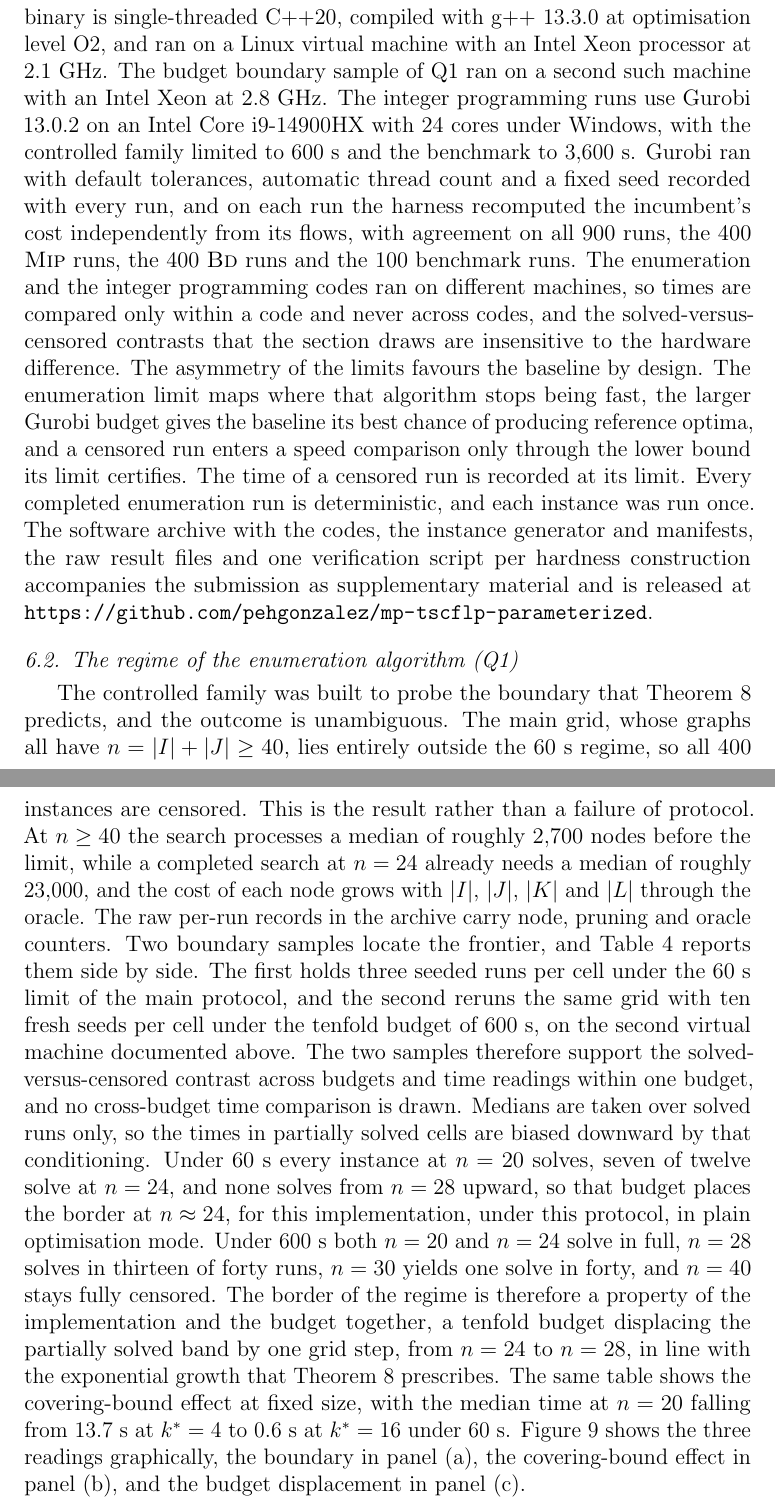
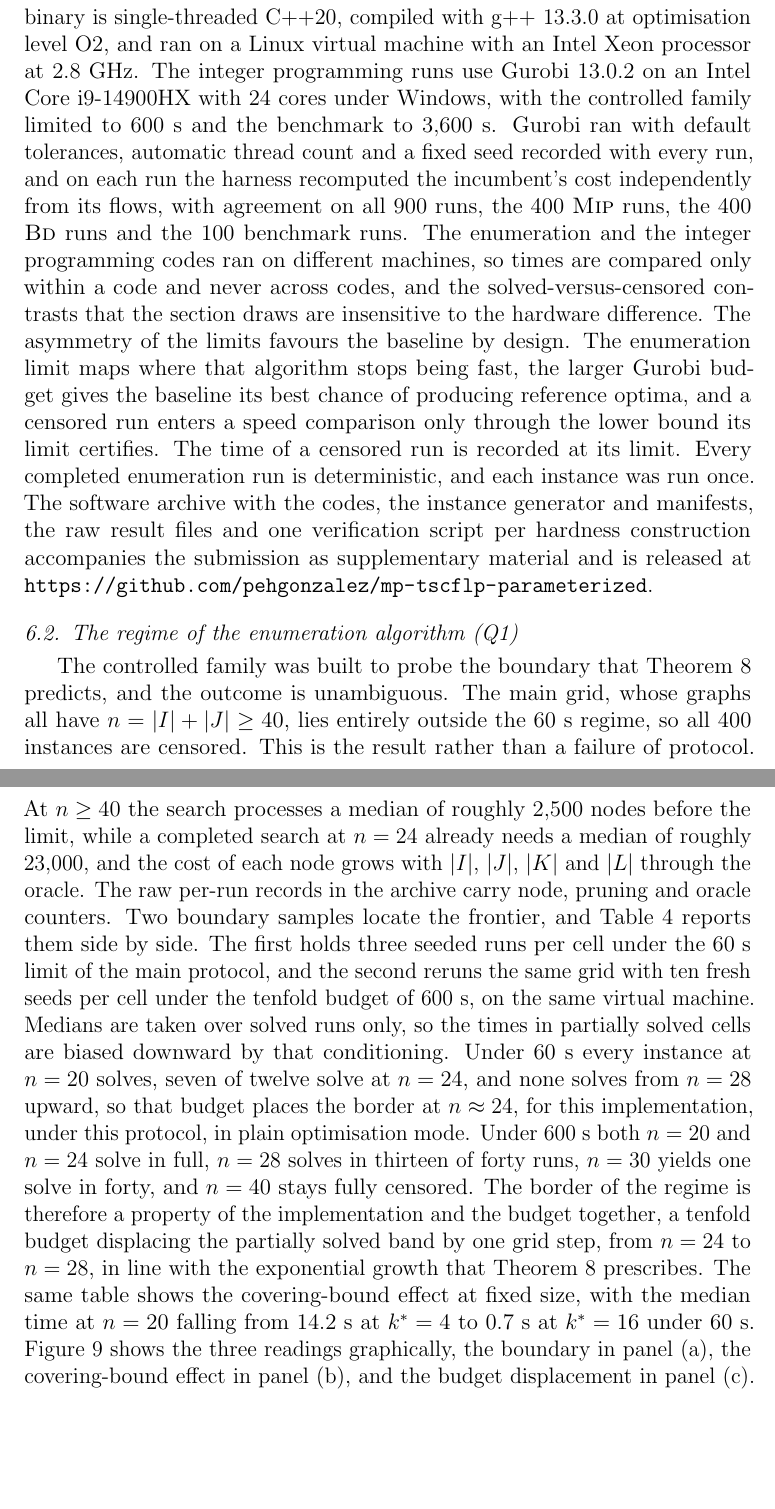
Before and after one commit to pehgonzalez/mp-tscflp-parameterized, a LaTeX paper (paper/main.tex, which reads paper/sections/experiments.tex): two parts of pages 52 and 53 of 76, joined at a grey line, cut so that both start at the same text, the shorter picture padded with empty space. Compiled offline with pdfLaTeX.

Commit message:
Rerun the whole Xp side on a single machine

```diff
--- a/paper/sections/experiments.tex
+++ b/paper/sections/experiments.tex
@@ -84,8 +84,7 @@ incumbent, quoted in percent throughout.
 The enumeration runs were executed under a fixed $60$~s limit. The
 \textsc{Xp} binary is single-threaded C++20, compiled with g++~13.3.0 at
 optimisation level O2, and ran on a Linux virtual machine with an Intel
-Xeon processor at $2.1$~GHz. The budget boundary sample of Q1 ran on a
-second such machine with an Intel Xeon at $2.8$~GHz.
+Xeon processor at $2.8$~GHz.
 The integer programming runs use Gurobi $13.0.2$ on an Intel Core i9-14900HX
 with $24$ cores under Windows, with the controlled family limited to $600$~s
 and the benchmark to $3{,}600$~s. Gurobi ran with default tolerances,
@@ -117,7 +116,7 @@ Theorem~\ref{thm:xp} predicts, and the outcome is unambiguous. The main grid, wh
 graphs all have $n=|I|+|J|\ge 40$, lies entirely outside the $60$~s regime, so
 all $400$ instances are censored. This is the result rather than a failure of
 protocol. At $n\ge 40$ the search processes a median of roughly
-$2{,}700$ nodes before the limit, while a completed search at $n=24$
+$2{,}500$ nodes before the limit, while a completed search at $n=24$
 already needs a median of roughly $23{,}000$, and the cost of each node
 grows with $|I|$, $|J|$, $|K|$ and $|L|$ through the oracle. The raw
 per-run records in the archive carry node, pruning and oracle
@@ -125,10 +124,7 @@ counters. Two boundary samples locate the frontier, and
 Table~\ref{tab:q1boundary} reports them side by side. The first holds
 three seeded runs per cell under the $60$~s limit of the main protocol,
 and the second reruns the same grid with ten fresh seeds per cell under
-the tenfold budget of $600$~s, on the second virtual machine documented
-above. The two samples therefore support the solved-versus-censored
-contrast across budgets and time readings within one budget, and no
-cross-budget time comparison is drawn. Medians are taken over solved runs only, so the times in
+the tenfold budget of $600$~s, on the same virtual machine. Medians are taken over solved runs only, so the times in
 partially solved cells are biased downward by that conditioning. Under
 $60$~s every instance at $n=20$ solves, seven of twelve solve at
 $n=24$, and none solves from $n=28$ upward, so that budget places the
@@ -141,7 +137,7 @@ together, a tenfold budget displacing the partially solved band by one
 grid step, from $n=24$ to $n=28$, in line with the exponential growth
 that Theorem~\ref{thm:xp} prescribes. The same table shows the
 covering-bound effect at fixed size, with the median time at $n=20$
-falling from $13.7$~s at $k^\ast=4$ to $0.6$~s at $k^\ast=16$ under
+falling from $14.2$~s at $k^\ast=4$ to $0.7$~s at $k^\ast=16$ under
 $60$~s. Figure~\ref{fig:q1} shows the three readings graphically, the
 boundary in panel (a), the covering-bound effect in panel (b), and the
 budget displacement in panel (c).
```
Also changed, not shown: paper/tables/tab_q1_boundary.tex (+2 -2 lines), code/run_q1_rerun_par.sh (added), paper/figures/fig_q1_regime.pdf, paper/figures/fig_q1_regime.png, paper/figures/fig_q3_kstar.pdf, paper/figures/fig_q3_scatter.pdf, paper/main.pdf, results/q1_xp.csv, 1 other file.
